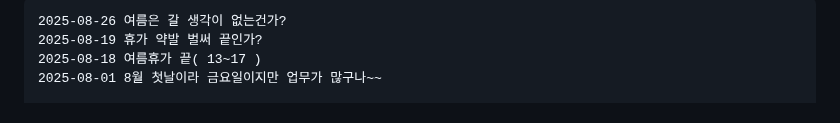
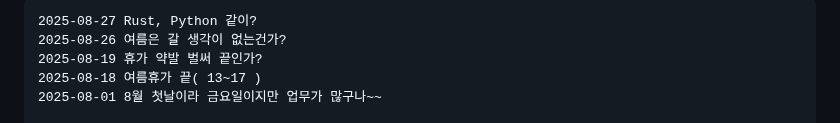
Before and after one commit to ngio/python_study, a Markdown page: __README_daily.md, the part around the change. GitHub-like rendering.

```diff
--- a/__README_daily.md
+++ b/__README_daily.md
@@ -1,4 +1,5 @@
 
+    2025-08-27 Rust, Python 같이?
     2025-08-26 여름은 갈 생각이 없는건가?
     2025-08-19 휴가 약발 벌써 끝인가?
     2025-08-18 여름휴가 끝( 13~17 )
```
